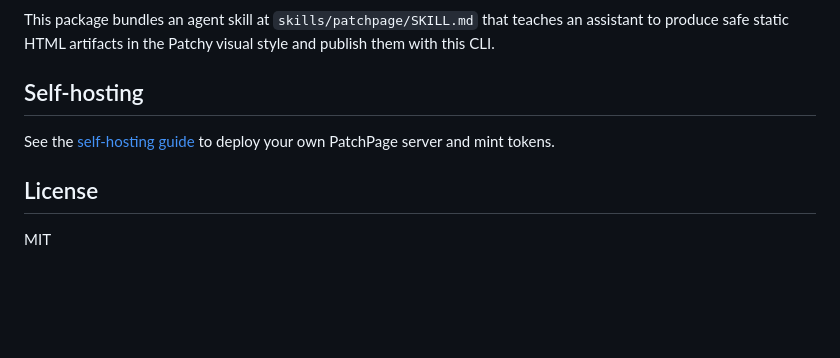
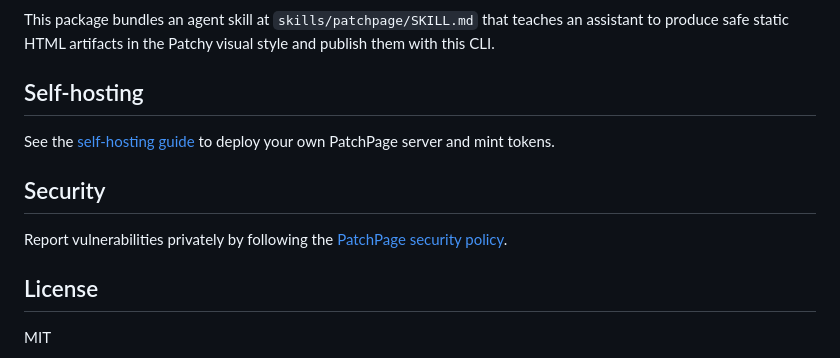
Before and after one commit to allisonmahmood/PatchPage, a Markdown page: packages/cli/README.md, the part around the change. Drawn GitHub-style; blank space fills up the shorter version.

Commit message:
docs: add private security reporting policy (#52)

```diff
--- a/packages/cli/README.md
+++ b/packages/cli/README.md
@@ -102,6 +102,10 @@ This package bundles an agent skill at `skills/patchpage/SKILL.md` that teaches
 
 See the [self-hosting guide](https://github.com/allisonmahmood/PatchPage/blob/main/docs/SELF_HOSTING.md) to deploy your own PatchPage server and mint tokens.
 
+## Security
+
+Report vulnerabilities privately by following the [PatchPage security policy](https://github.com/allisonmahmood/PatchPage/blob/main/SECURITY.md).
+
 ## License
 
 MIT
```
Also changed, not shown: README.md (+4 -0 lines), SECURITY.md (added, +23 -0 lines).
